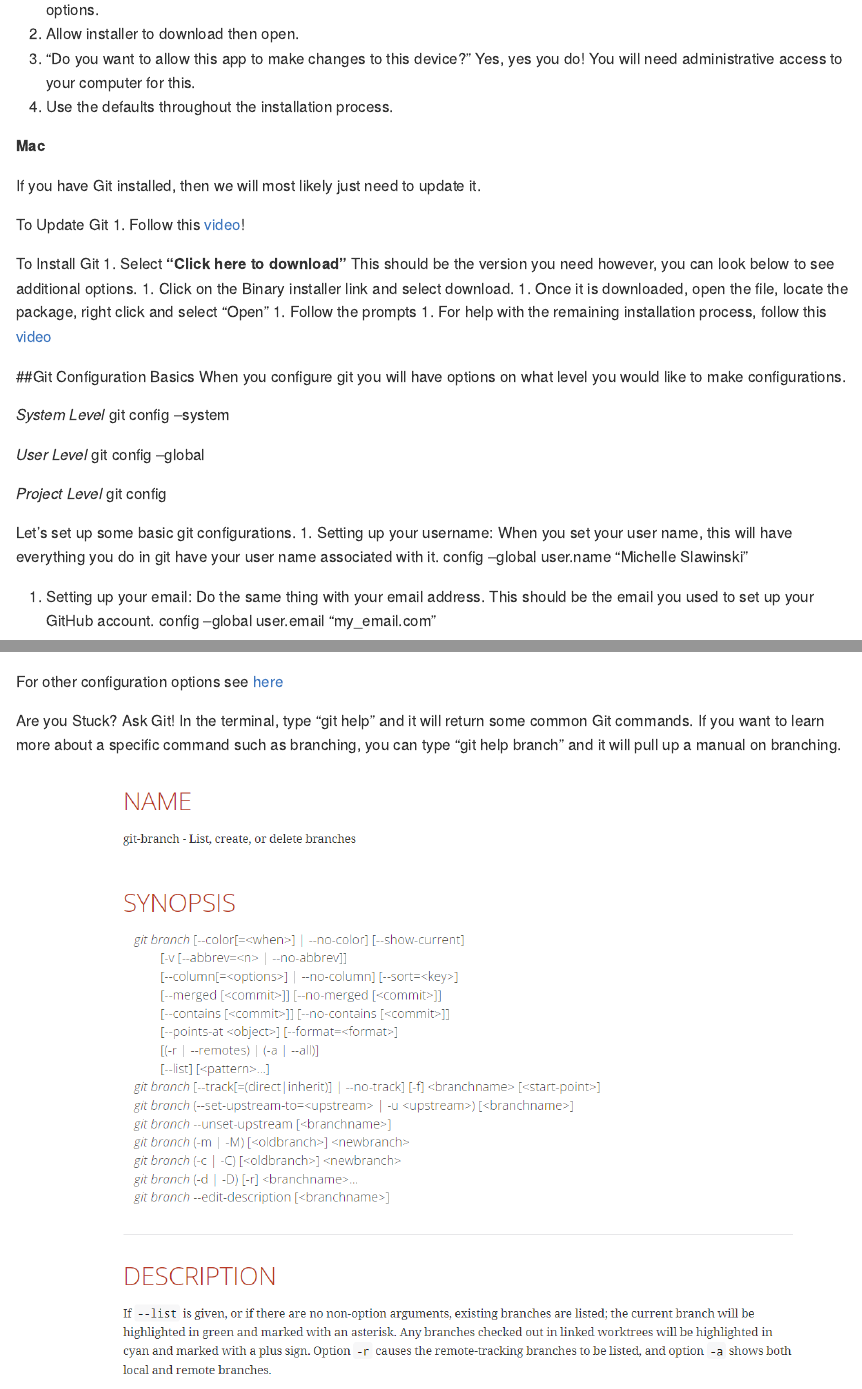
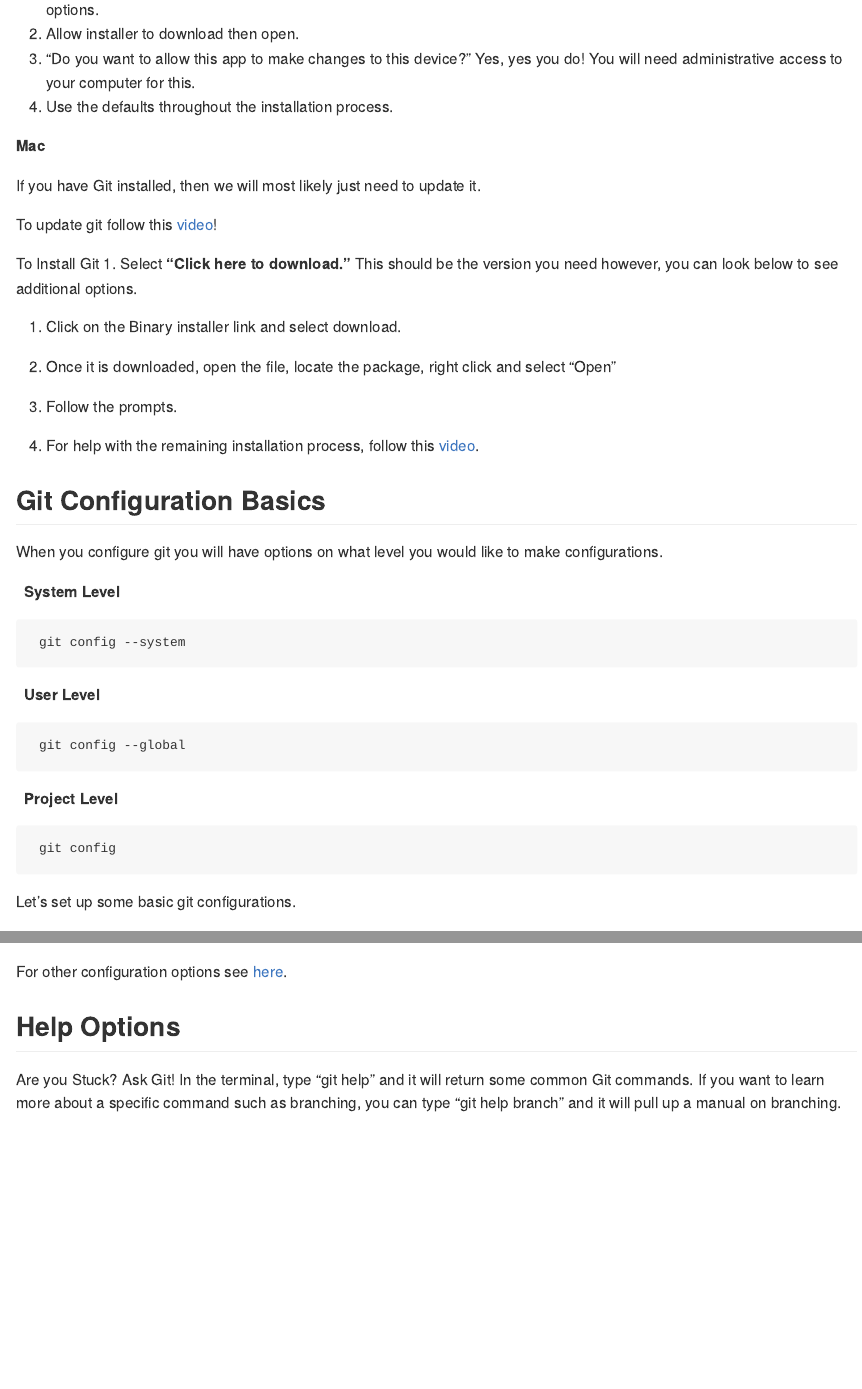
Before and after one commit to slawinsm/GitHub-Tutorial, an R Markdown document (GitHub_Tutorial.Rmd): the page in a window 1100 px wide, from 1160 px down, and a second part further down, joined at a grey line. Rendered offline with R 4.5, knitr and Pandoc, with nearby package versions; some code elsewhere in the file could not run offline.

Commit message:
Git Configuration:
Updates the git configuration code and attempts to update the numbering format on lists - not dice with making sure there is no spacing between the listed items while keeping them a list.

```diff
--- a/GitHub_Tutorial.Rmd
+++ b/GitHub_Tutorial.Rmd
@@ -47,41 +47,43 @@ If you do not already have Git installed, navigate to [Git](https://git-scm.com/
 
 If you have Git installed, then we will most likely just need to update it.
 
-To Update Git
-1. Follow this [video](https://modulesunraveled.com/installing-git/updating-git-if-you-have-only-version-comes-xcode-or-command-line-developer-tools)!
+To update git follow this [video](https://modulesunraveled.com/installing-git/updating-git-if-you-have-only-version-comes-xcode-or-command-line-developer-tools)!
 
 To Install Git
-1. Select **"Click here to download"** This should be the version you need however, you can look below to see additional options.
+1. Select **"Click here to download."** This should be the version you need however, you can look below to see additional options.
+
 1. Click on the Binary installer link and select download.
+
 1. Once it is downloaded, open the file, locate the package, right click and select "Open"
-1. Follow the prompts
+
+1. Follow the prompts.
+
 1. For help with the remaining installation process, follow this
-[video](https://modulesunraveled.com/installing-git/installing-git-if-you-do-not-have-xcode-or-command-line-developer-tools-installed)
+[video](https://modulesunraveled.com/installing-git/installing-git-if-you-do-not-have-xcode-or-command-line-developer-tools-installed).
 
-##Git Configuration Basics
+## Git Configuration Basics
+
 When you configure git you will have options on what level you would like to make configurations.
 
-  *System Level*
-  git config --system
-
-  *User Level*
-  git config --global
-
-  *Project Level*
-  git config
+&nbsp; **System Level**
+ &nbsp; <pre><code> git config --system </code></pre>
+&nbsp; **User Level**
+ &nbsp; <pre><code> git config --global </code></pre>
+&nbsp; **Project Level**
+  &nbsp; <pre><code> git config </code></pre>
 
 Let's set up some basic git configurations.
+
 1. Setting up your username: When you set your user name, this will have everything you do in git have your user name associated with it.
   config --global user.name "Michelle Slawinski"
-
 1. Setting up your email: Do the same thing with your email address. This should be the email you used to set up your GitHub account.
   config --global user.email "my_email.com"
-
 1. Viewing git configurations: Type this code and scroll to the bottom to see the configurations you set up.
   git config --list
 
-For other configuration options see [here](https://git-scm.com/docs/git-config)
+For other configuration options see [here](https://git-scm.com/docs/git-config).
 
+## Help Options
 Are you Stuck? Ask Git!
 In the terminal, type "git help" and it will return some common Git commands. If you want to learn more about a specific command such as branching, you can type "git help branch" and it will pull up a manual on branching.
 
```
Also changed, not shown: GitHub_Tutorial.md, GitHub_Tutorial.Rmd (20 more changed lines).
